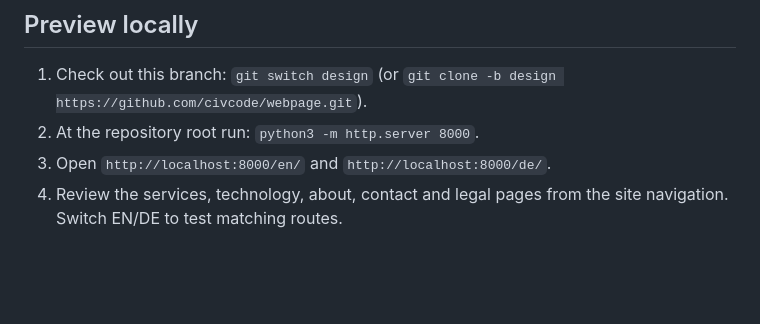
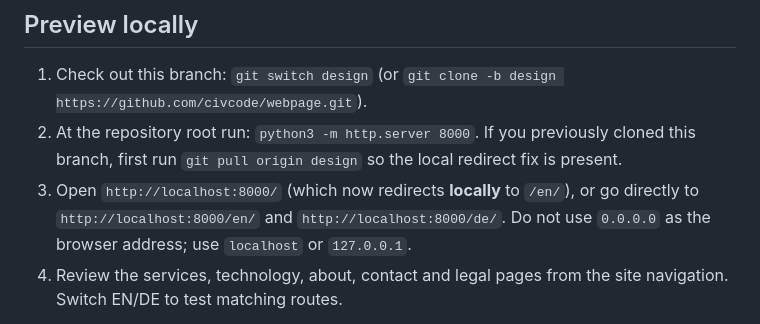
Before and after one commit to civcode/webpage, a Markdown page: DESIGN.md, the part around the change. GitHub-like rendering; blank space fills up the shorter version.

Commit message:
Document localhost preview and pulling the relative redirect fix

```diff
--- a/DESIGN.md
+++ b/DESIGN.md
@@ -5,8 +5,8 @@ This is the static GitHub Pages design prototype on branch `design`, based on th
 ## Preview locally
 
 1. Check out this branch: `git switch design` (or `git clone -b design https://github.com/civcode/webpage.git`).
-2. At the repository root run: `python3 -m http.server 8000`.
-3. Open `http://localhost:8000/en/` and `http://localhost:8000/de/`.
+2. At the repository root run: `python3 -m http.server 8000`. If you previously cloned this branch, first run `git pull origin design` so the local redirect fix is present.
+3. Open `http://localhost:8000/` (which now redirects **locally** to `/en/`), or go directly to `http://localhost:8000/en/` and `http://localhost:8000/de/`. Do not use `0.0.0.0` as the browser address; use `localhost` or `127.0.0.1`.
 4. Review the services, technology, about, contact and legal pages from the site navigation. Switch EN/DE to test matching routes.
 
 **Do not test-submit the contact form unless you intend to transmit the data to Airform.** The form continues to POST to `airform.io` only after the visitor explicitly submits the required consent form. Local preview does not disable that action.
```
